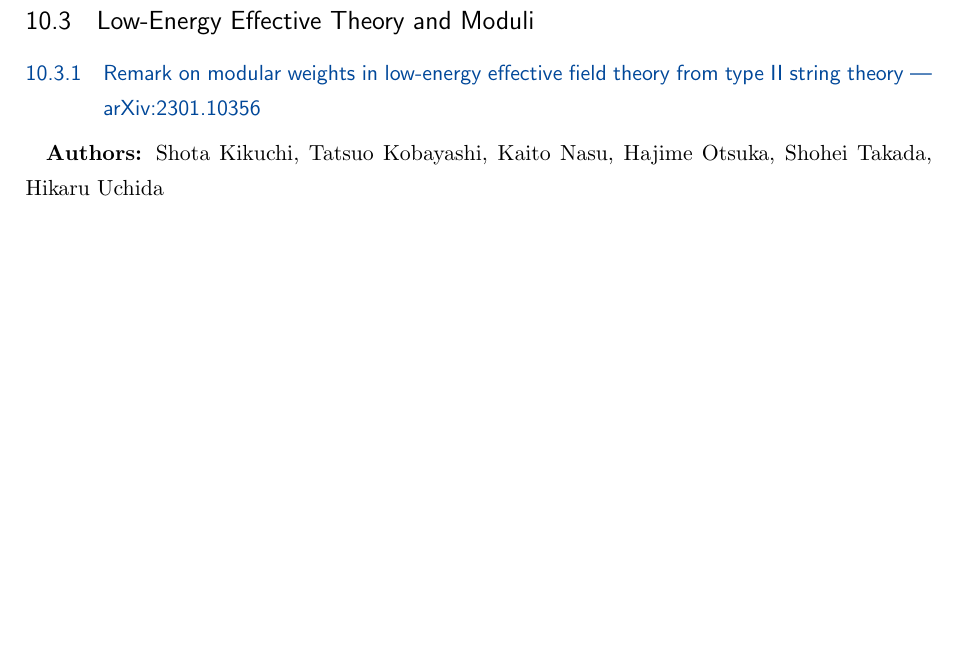
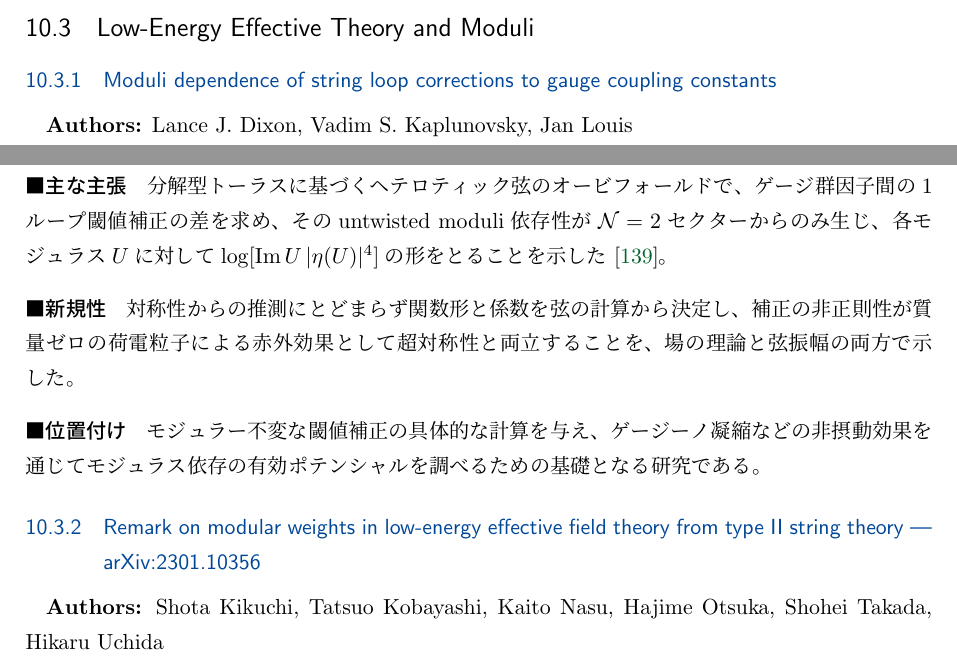
Before and after one commit to GRice-510/paper-reading-notes, a LaTeX document (main.tex, which reads papers/dixon-1991-moduli-thresholds.tex, sections/string-phenomenology.tex): part of page 63 of 88 before the commit and two parts of pages 62 and 63 of 88 after it, the two joined at a grey line, cut so that both start at the same text, the shorter picture padded with empty space. Compiled offline with pLaTeX and dvipdfmx.

Commit message:
Add Dixon–Kaplunovsky–Louis note on moduli-dependent gauge thresholds

```diff
--- /dev/null
+++ b/papers/dixon-1991-moduli-thresholds.tex
@@ -0,0 +1,12 @@
+\subsubsection{Moduli dependence of string loop corrections to gauge coupling constants}
+
+\textbf{Authors:} Lance J. Dixon, Vadim S. Kaplunovsky, Jan Louis
+
+\paragraph{主な主張}
+分解型トーラスに基づくヘテロティック弦のオービフォールドで、ゲージ群因子間の1ループ閾値補正の差を求め、そのuntwisted moduli依存性が$\mathcal{N}=2$セクターからのみ生じ、各モジュラス$U$に対して$\log[\operatorname{Im}U\,|\eta(U)|^4]$の形をとることを示した\cite{Dixon:1991Thresholds}。
+
+\paragraph{新規性}
+対称性からの推測にとどまらず関数形と係数を弦の計算から決定し、補正の非正則性が質量ゼロの荷電粒子による赤外効果として超対称性と両立することを、場の理論と弦振幅の両方で示した。
+
+\paragraph{位置付け}
+モジュラー不変な閾値補正の具体的な計算を与え、ゲージーノ凝縮などの非摂動効果を通じてモジュラス依存の有効ポテンシャルを調べるための基礎となる研究である。
--- a/sections/string-phenomenology.tex
+++ b/sections/string-phenomenology.tex
@@ -20,5 +20,6 @@
 
 \subsection{Low-Energy Effective Theory and Moduli}
 
+\paperinput{papers/dixon-1991-moduli-thresholds}
 \paperinput{papers/2301.10356}
 \paperinput{papers/2609.16117}
```
Also changed, not shown: references-extra.bib (+10 -0 lines).
